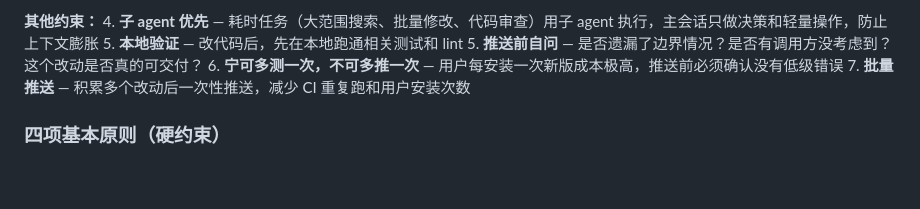
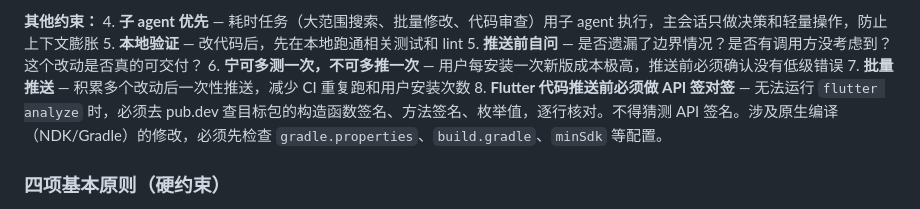
Before and after one commit to openchat-ai/openchat, a Markdown page: AGENTS.md, the part around the change. GitHub-like rendering; blank space fills up the shorter version.

Commit message:
fix: add Flutter API verification rule to AGENTS.md

```diff
--- a/AGENTS.md
+++ b/AGENTS.md
@@ -138,6 +138,7 @@ npm publish
 5. **推送前自问** — 是否遗漏了边界情况？是否有调用方没考虑到？这个改动是否真的可交付？
 6. **宁可多测一次，不可多推一次** — 用户每安装一次新版成本极高，推送前必须确认没有低级错误
 7. **批量推送** — 积累多个改动后一次性推送，减少 CI 重复跑和用户安装次数
+8. **Flutter 代码推送前必须做 API 签对签** — 无法运行 `flutter analyze` 时，必须去 pub.dev 查目标包的构造函数签名、方法签名、枚举值，逐行核对。不得猜测 API 签名。涉及原生编译（NDK/Gradle）的修改，必须先检查 `gradle.properties`、`build.gradle`、`minSdk` 等配置。
 
 ### 四项基本原则（硬约束）
 
```
